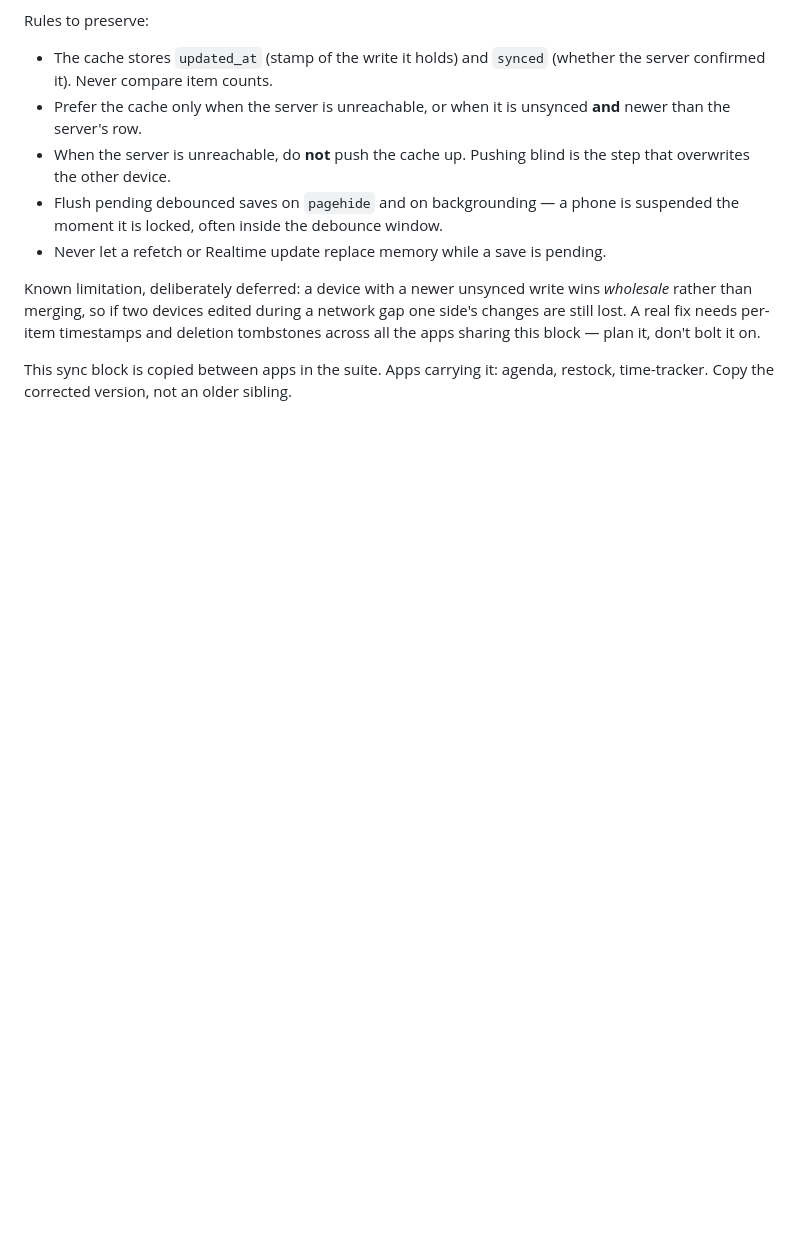
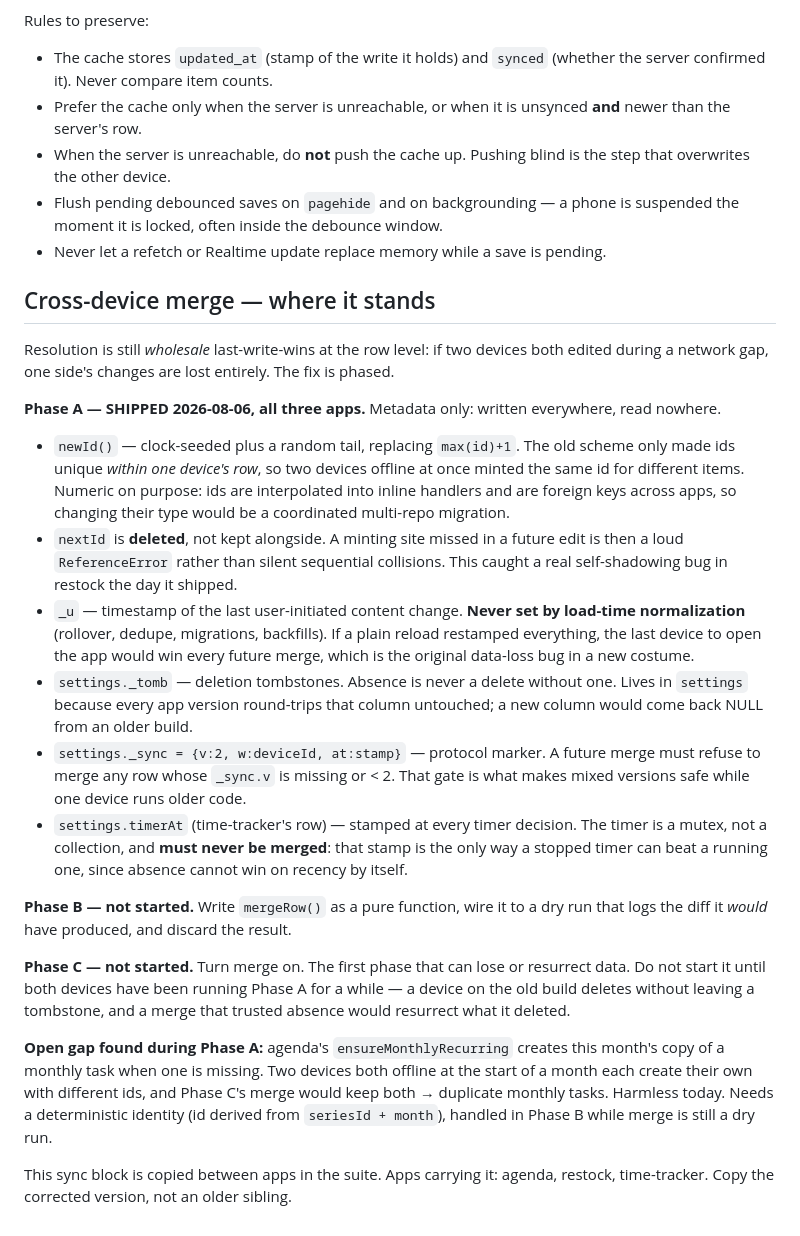
Before and after one commit to brieespo/restock, a Markdown page: CLAUDE.md, the part around the change. GitHub-like rendering; blank space fills up the shorter version.

Commit message:
Record where the phased merge work stands
Phase A shipped; B and C not started. Writes down the rules Phase A
established so a later edit cannot quietly regress them — chiefly that
_u is never set by load-time normalization, that absence is never a
delete without a tombstone, and that the timer is a mutex that must
never be merged. Also records the monthly-recurring duplicate gap found
while testing Phase A, which Phase B should close while merge is still a
dry run.

Co-Authored-By: Claude Opus 5 <noreply@anthropic.com>

```diff
--- a/CLAUDE.md
+++ b/CLAUDE.md
@@ -158,11 +158,52 @@ Rules to preserve:
   suspended the moment it is locked, often inside the debounce window.
 - Never let a refetch or Realtime update replace memory while a save is pending.
 
-Known limitation, deliberately deferred: a device with a newer unsynced write
-wins *wholesale* rather than merging, so if two devices edited during a network
-gap one side's changes are still lost. A real fix needs per-item timestamps and
-deletion tombstones across all the apps sharing this block — plan it, don't bolt
-it on.
+## Cross-device merge — where it stands
+
+Resolution is still *wholesale* last-write-wins at the row level: if two devices
+both edited during a network gap, one side's changes are lost entirely. The fix
+is phased.
+
+**Phase A — SHIPPED 2026-08-06, all three apps.** Metadata only: written
+everywhere, read nowhere.
+
+- `newId()` — clock-seeded plus a random tail, replacing `max(id)+1`. The old
+  scheme only made ids unique *within one device's row*, so two devices offline
+  at once minted the same id for different items. Numeric on purpose: ids are
+  interpolated into inline handlers and are foreign keys across apps, so
+  changing their type would be a coordinated multi-repo migration.
+- `nextId` is **deleted**, not kept alongside. A minting site missed in a future
+  edit is then a loud `ReferenceError` rather than silent sequential collisions.
+  This caught a real self-shadowing bug in restock the day it shipped.
+- `_u` — timestamp of the last user-initiated content change. **Never set by
+  load-time normalization** (rollover, dedupe, migrations, backfills). If a
+  plain reload restamped everything, the last device to open the app would win
+  every future merge, which is the original data-loss bug in a new costume.
+- `settings._tomb` — deletion tombstones. Absence is never a delete without one.
+  Lives in `settings` because every app version round-trips that column
+  untouched; a new column would come back NULL from an older build.
+- `settings._sync = {v:2, w:deviceId, at:stamp}` — protocol marker. A future
+  merge must refuse to merge any row whose `_sync.v` is missing or < 2. That
+  gate is what makes mixed versions safe while one device runs older code.
+- `settings.timerAt` (time-tracker's row) — stamped at every timer decision. The
+  timer is a mutex, not a collection, and **must never be merged**: that stamp
+  is the only way a stopped timer can beat a running one, since absence cannot
+  win on recency by itself.
+
+**Phase B — not started.** Write `mergeRow()` as a pure function, wire it to a
+dry run that logs the diff it *would* have produced, and discard the result.
+
+**Phase C — not started.** Turn merge on. The first phase that can lose or
+resurrect data. Do not start it until both devices have been running Phase A for
+a while — a device on the old build deletes without leaving a tombstone, and a
+merge that trusted absence would resurrect what it deleted.
+
+**Open gap found during Phase A:** agenda's `ensureMonthlyRecurring` creates
+this month's copy of a monthly task when one is missing. Two devices both
+offline at the start of a month each create their own with different ids, and
+Phase C's merge would keep both → duplicate monthly tasks. Harmless today.
+Needs a deterministic identity (id derived from `seriesId + month`), handled in
+Phase B while merge is still a dry run.
 
 This sync block is copied between apps in the suite. Apps carrying it: agenda,
 restock, time-tracker. Copy the corrected version, not an older sibling.
```
